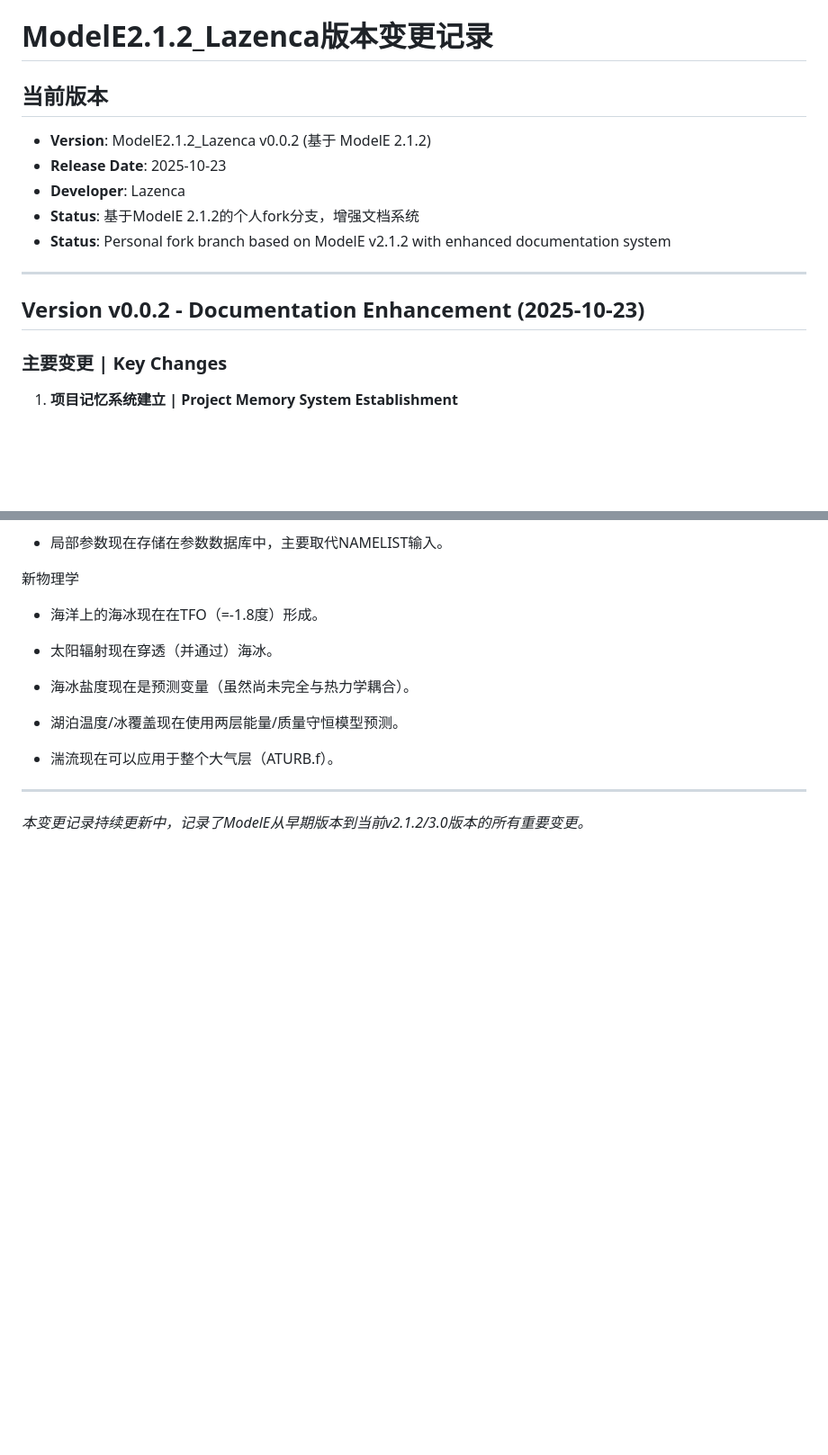
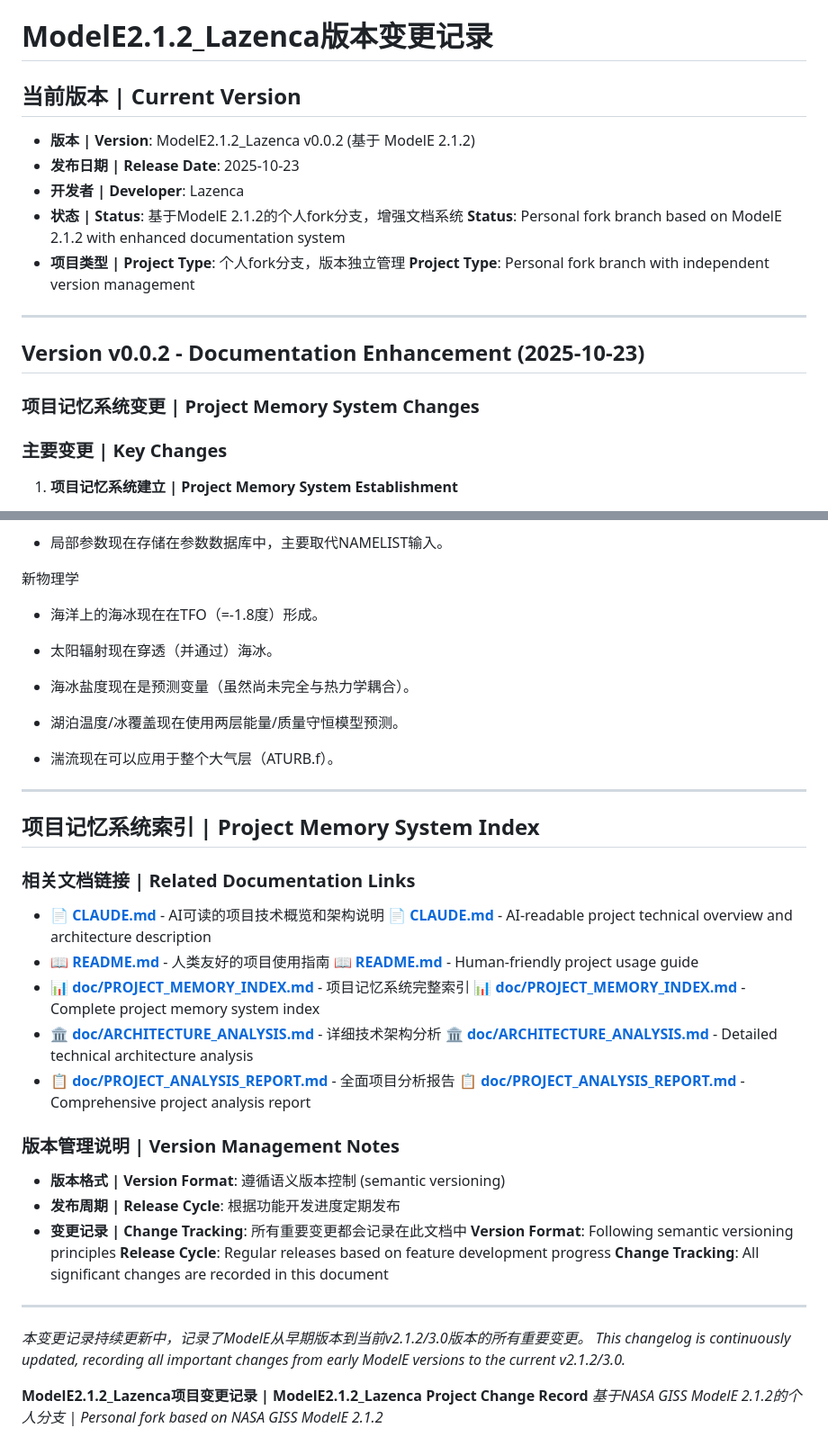
Before and after one commit to Lazenca-Liqiuqi/modelE2.1.2_Lazenca, a Markdown page: CHANGELOG.md, 2 parts joined by grey strips. Shown at 90% size. GitHub-like rendering; blank space fills up the shorter version.

Commit message:
修正项目记忆格式，统一CLAUDE.md和CHANGELOG.md规范
主要修正：
- 统一项目名称为ModelE2.1.2_Lazenca，修正所有相关引用
- 规范化版本信息格式，采用一致的中英对照标题
- 完善项目记忆系统架构描述和技术文档扩展
- 在CHANGELOG.md中明确区分基础项目历史和当前项目变更
- 添加项目记忆系统索引和文档交叉引用
- 更新当前项目状态，包含GitHub仓库信息
- 优化文档结构和导航体验

格式标准化：
- 统一使用"中文 | English"的标题格式
- 保持段落级中英对照的一致性
- 增强文档间的交叉引用和导航
- 完善版本管理和发布信息记录

🤖 Generated with [Claude Code](https://claude.com/claude-code)

Co-Authored-By: Claude <noreply@anthropic.com>

```diff
--- a/CHANGELOG.md
+++ b/CHANGELOG.md
@@ -1,15 +1,19 @@
 # ModelE2.1.2_Lazenca版本变更记录
 
-## 当前版本
-- **Version**: ModelE2.1.2_Lazenca v0.0.2 (基于 ModelE 2.1.2)
-- **Release Date**: 2025-10-23
-- **Developer**: Lazenca
-- **Status**: 基于ModelE 2.1.2的个人fork分支，增强文档系统
-- **Status**: Personal fork branch based on ModelE v2.1.2 with enhanced documentation system
+## 当前版本 | Current Version
+- **版本 | Version**: ModelE2.1.2_Lazenca v0.0.2 (基于 ModelE 2.1.2)
+- **发布日期 | Release Date**: 2025-10-23
+- **开发者 | Developer**: Lazenca
+- **状态 | Status**: 基于ModelE 2.1.2的个人fork分支，增强文档系统
+**Status**: Personal fork branch based on ModelE 2.1.2 with enhanced documentation system
+- **项目类型 | Project Type**: 个人fork分支，版本独立管理
+**Project Type**: Personal fork branch with independent version management
 
 ---
 
 ## Version v0.0.2 - Documentation Enhancement (2025-10-23)
+
+### 项目记忆系统变更 | Project Memory System Changes
 
 ### 主要变更 | Key Changes
 
@@ -689,4 +699,32 @@ New physics
 
 ---
 
+## 项目记忆系统索引 | Project Memory System Index
+
+### 相关文档链接 | Related Documentation Links
+- **📄 [CLAUDE.md](CLAUDE.md)** - AI可读的项目技术概览和架构说明
+**📄 [CLAUDE.md](CLAUDE.md)** - AI-readable project technical overview and architecture description
+- **📖 [README.md](README.md)** - 人类友好的项目使用指南
+**📖 [README.md](README.md)** - Human-friendly project usage guide
+- **📊 [doc/PROJECT_MEMORY_INDEX.md](doc/PROJECT_MEMORY_INDEX.md)** - 项目记忆系统完整索引
+**📊 [doc/PROJECT_MEMORY_INDEX.md](doc/PROJECT_MEMORY_INDEX.md)** - Complete project memory system index
+- **🏛️ [doc/ARCHITECTURE_ANALYSIS.md](doc/ARCHITECTURE_ANALYSIS.md)** - 详细技术架构分析
+**🏛️ [doc/ARCHITECTURE_ANALYSIS.md](doc/ARCHITECTURE_ANALYSIS.md)** - Detailed technical architecture analysis
+- **📋 [doc/PROJECT_ANALYSIS_REPORT.md](doc/PROJECT_ANALYSIS_REPORT.md)** - 全面项目分析报告
+**📋 [doc/PROJECT_ANALYSIS_REPORT.md](doc/PROJECT_ANALYSIS_REPORT.md)** - Comprehensive project analysis report
+
+### 版本管理说明 | Version Management Notes
+- **版本格式 | Version Format**: 遵循语义版本控制 (semantic versioning)
+- **发布周期 | Release Cycle**: 根据功能开发进度定期发布
+- **变更记录 | Change Tracking**: 所有重要变更都会记录在此文档中
+**Version Format**: Following semantic versioning principles
+**Release Cycle**: Regular releases based on feature development progress
+**Change Tracking**: All significant changes are recorded in this document
+
+---
+
 *本变更记录持续更新中，记录了ModelE从早期版本到当前v2.1.2/3.0版本的所有重要变更。*
+*This changelog is continuously updated, recording all important changes from early ModelE versions to the current v2.1.2/3.0.*
+
+**ModelE2.1.2_Lazenca项目变更记录 | ModelE2.1.2_Lazenca Project Change Record**
+*基于NASA GISS ModelE 2.1.2的个人分支 | Personal fork based on NASA GISS ModelE 2.1.2*
```
Also changed, not shown: other parts of CHANGELOG.md (+7 -1 lines), CLAUDE.md (+5 -2 lines).
